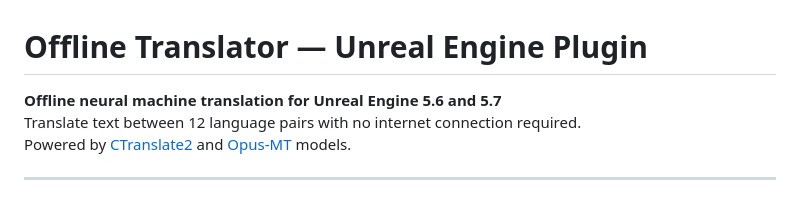
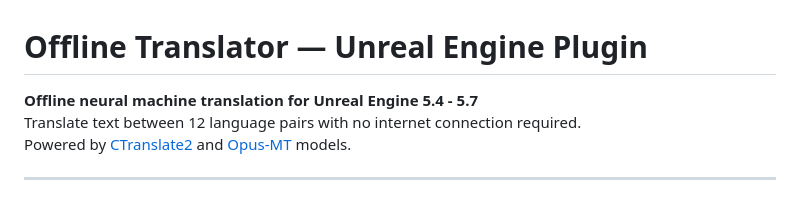
Before and after one commit to rohanksaxena/offline-translator, a Markdown page: README.md, the part around the change. Rendered like a GitHub page.

Commit message:
Update README.md to include 5.4-5.7 support

```diff
--- a/README.md
+++ b/README.md
@@ -1,6 +1,6 @@
 # Offline Translator — Unreal Engine Plugin
 
-**Offline neural machine translation for Unreal Engine 5.6 and 5.7**
+**Offline neural machine translation for Unreal Engine 5.4 - 5.7**
 Translate text between 12 language pairs with no internet connection required.
 Powered by [CTranslate2](https://github.com/OpenNMT/CTranslate2) and [Opus-MT](https://github.com/Helsinki-NLP/Opus-MT) models.
 
```
